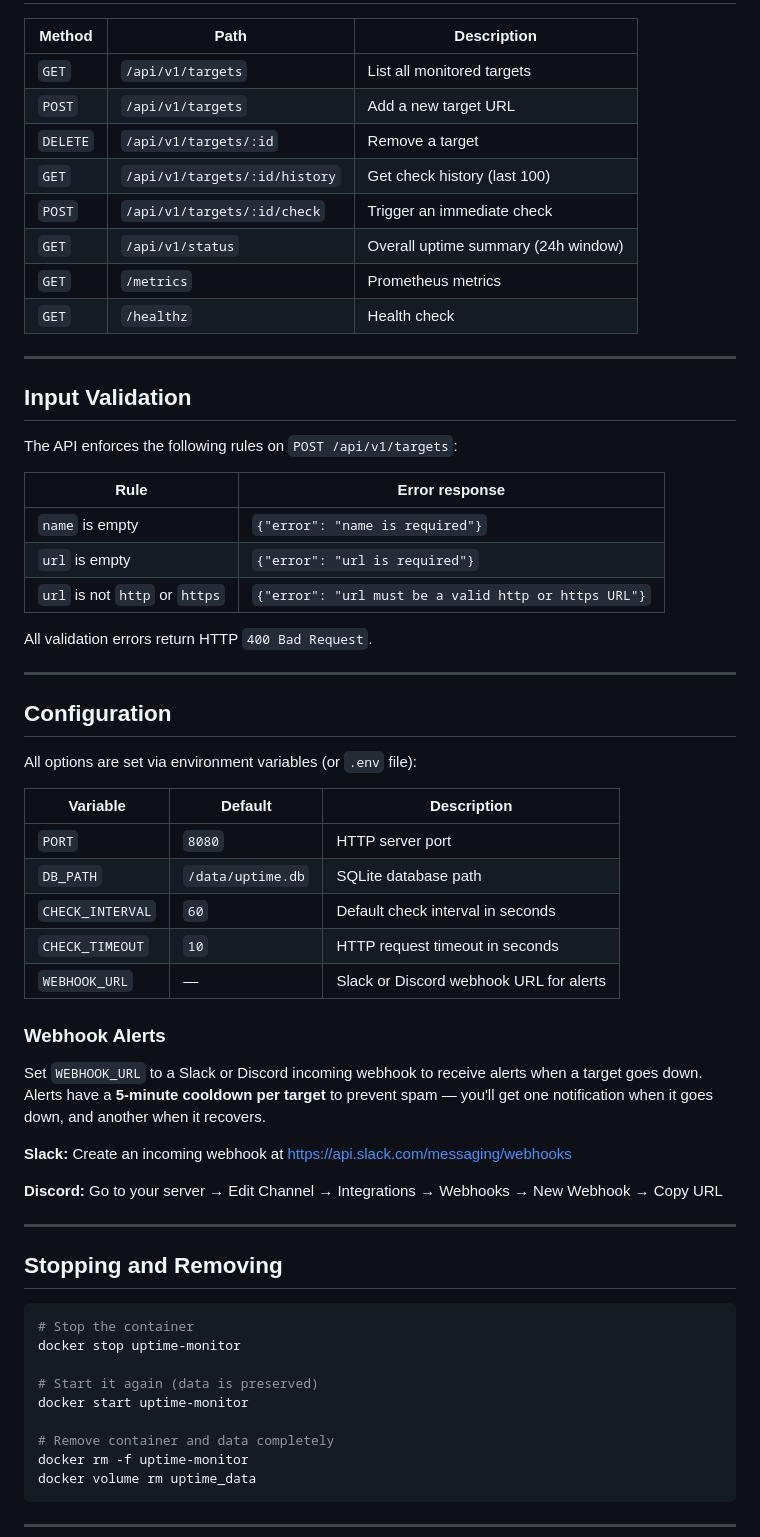
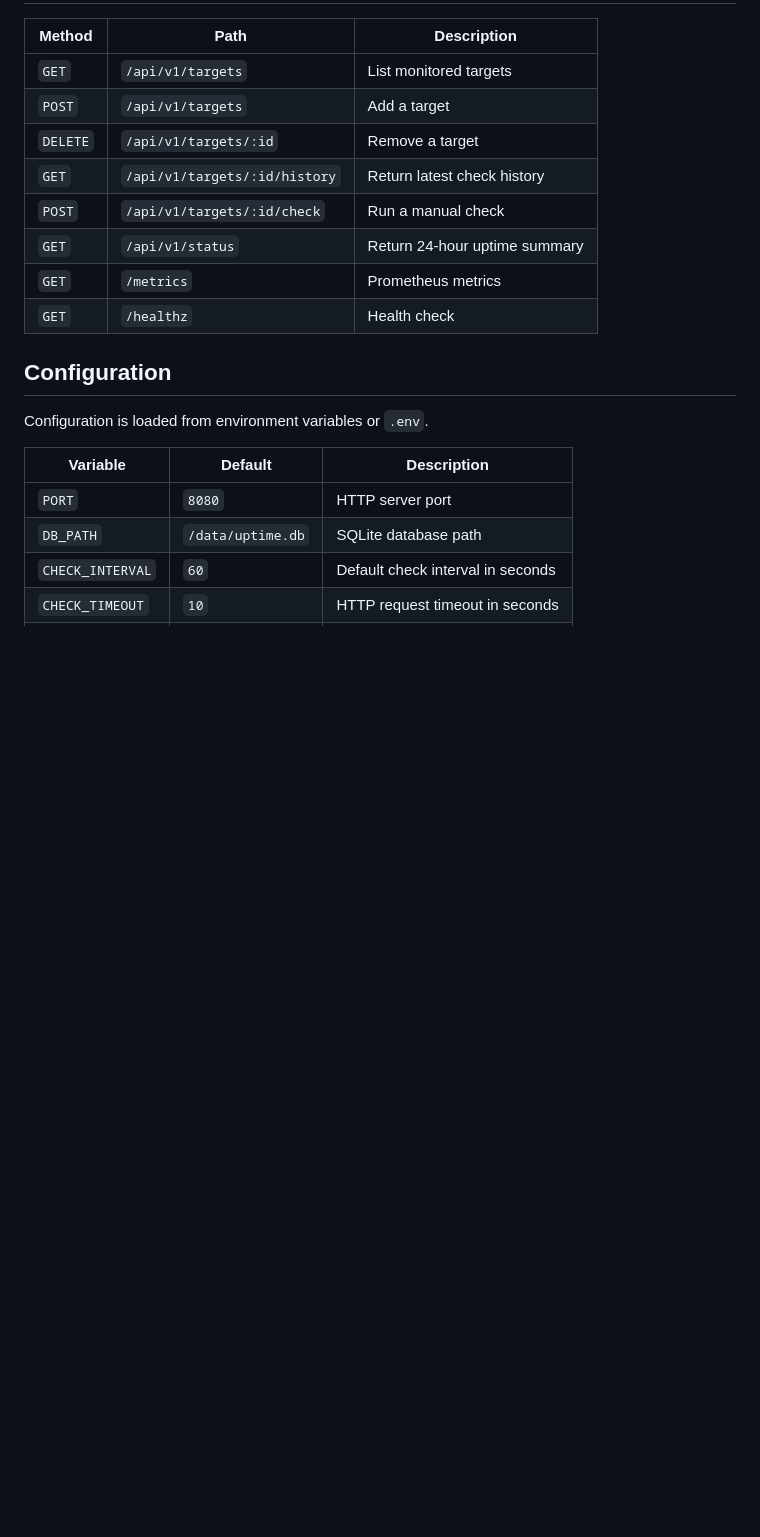
Before and after one commit to marquisccel/go-uptime-monitor, a Markdown page: README.md, the part around one of its changes. Rendered like a GitHub page; blank space fills up the shorter version.

````diff
--- a/README.md
+++ b/README.md
@@ -126,34 +126,18 @@ curl -X POST http://localhost:8080/api/v1/targets/1/check
 
 | Method | Path | Description |
 |--------|------|-------------|
-| `GET` | `/api/v1/targets` | List all monitored targets |
-| `POST` | `/api/v1/targets` | Add a new target URL |
+| `GET` | `/api/v1/targets` | List monitored targets |
+| `POST` | `/api/v1/targets` | Add a target |
 | `DELETE` | `/api/v1/targets/:id` | Remove a target |
-| `GET` | `/api/v1/targets/:id/history` | Get check history (last 100) |
-| `POST` | `/api/v1/targets/:id/check` | Trigger an immediate check |
-| `GET` | `/api/v1/status` | Overall uptime summary (24h window) |
+| `GET` | `/api/v1/targets/:id/history` | Return latest check history |
+| `POST` | `/api/v1/targets/:id/check` | Run a manual check |
+| `GET` | `/api/v1/status` | Return 24-hour uptime summary |
 | `GET` | `/metrics` | Prometheus metrics |
 | `GET` | `/healthz` | Health check |
 
----
-
-## Input Validation
-
-The API enforces the following rules on `POST /api/v1/targets`:
-
-| Rule | Error response |
-|------|----------------|
-| `name` is empty | `{"error": "name is required"}` |
-| `url` is empty | `{"error": "url is required"}` |
-| `url` is not `http` or `https` | `{"error": "url must be a valid http or https URL"}` |
-
-All validation errors return HTTP `400 Bad Request`.
-
----
-
 ## Configuration
 
-All options are set via environment variables (or `.env` file):
+Configuration is loaded from environment variables or `.env`.
 
 | Variable | Default | Description |
 |----------|---------|-------------|
@@ -161,31 +145,3 @@ All options are set via environment variables (or `.env` file):
 | `DB_PATH` | `/data/uptime.db` | SQLite database path |
 | `CHECK_INTERVAL` | `60` | Default check interval in seconds |
 | `CHECK_TIMEOUT` | `10` | HTTP request timeout in seconds |
-| `WEBHOOK_URL` | — | Slack or Discord webhook URL for alerts |
-
-### Webhook Alerts
-
-Set `WEBHOOK_URL` to a Slack or Discord incoming webhook to receive alerts when a target goes down. Alerts have a **5-minute cooldown per target** to prevent spam — you'll get one notification when it goes down, and another when it recovers.
-
-**Slack:** Create an incoming webhook at https://api.slack.com/messaging/webhooks
-
-**Discord:** Go to your server → Edit Channel → Integrations → Webhooks → New Webhook → Copy URL
-
----
-
-## Stopping and Removing
-
-```bash
-# Stop the container
-docker stop uptime-monitor
-
-# Start it again (data is preserved)
-docker start uptime-monitor
-
-# Remove container and data completely
-docker rm -f uptime-monitor
-docker volume rm uptime_data
-```
-
----
-
````
Also changed, not shown: other parts of README.md (+126 -104 lines).
